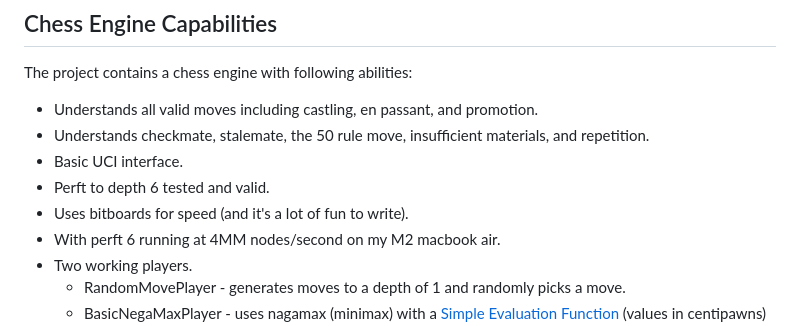
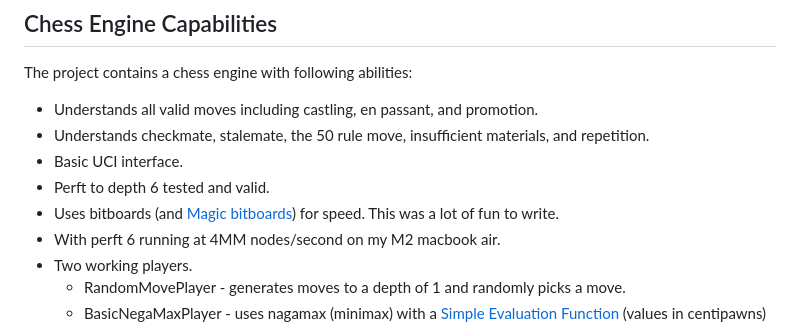
Before and after one commit to markmansour/marks-chess, a Markdown page: README.md, the part around the change. Drawn GitHub-style.

Commit message:
Minor readme update

```diff
--- a/README.md
+++ b/README.md
@@ -10,7 +10,7 @@ The project contains a chess engine with following abilities:
 * Understands checkmate, stalemate, the 50 rule move, insufficient materials, and repetition.
 * Basic UCI interface.
 * Perft to depth 6 tested and valid.
-* Uses bitboards for speed (and it's a lot of fun to write).
+* Uses bitboards (and [Magic bitboards](https://rhysre.net/fast-chess-move-generation-with-magic-bitboards.html)) for speed.  This was a lot of fun to write.
 * With perft 6 running at 4MM nodes/second on my M2 macbook air.
 * Two working players.
   * RandomMovePlayer - generates moves to a depth of 1 and randomly picks a move.
```
